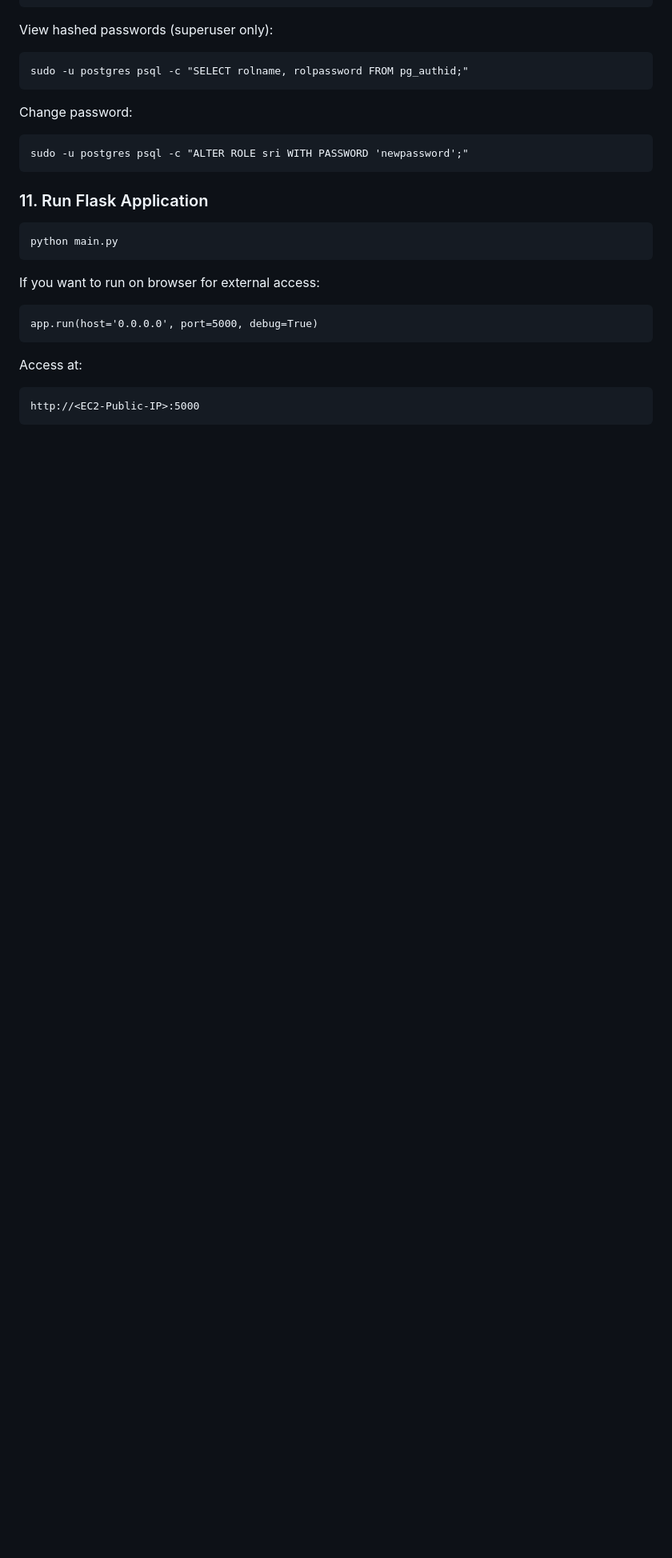
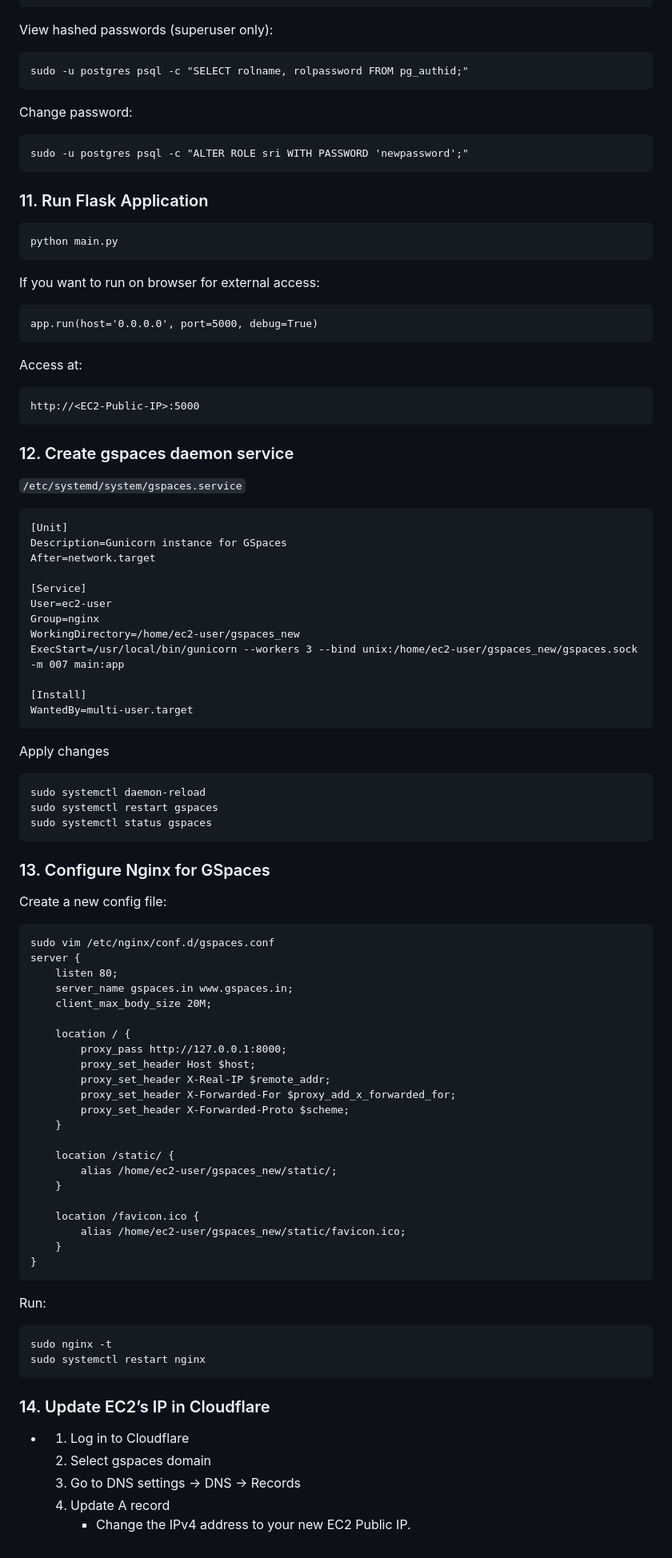
Before and after one commit to sreekanthops/gspaces_new, a Markdown page: Readme.md, the part around one of its changes. Shown at 80% size. Drawn GitHub-style; blank space fills up the shorter version.

````diff
--- a/Readme.md
+++ b/Readme.md
@@ -155,3 +101,64 @@ Access at:
 ```
 http://<EC2-Public-IP>:5000
 ```
+### 12. Create gspaces daemon service
+`/etc/systemd/system/gspaces.service`
+```
+[Unit]
+Description=Gunicorn instance for GSpaces
+After=network.target
+
+[Service]
+User=ec2-user
+Group=nginx
+WorkingDirectory=/home/ec2-user/gspaces_new
+ExecStart=/usr/local/bin/gunicorn --workers 3 --bind unix:/home/ec2-user/gspaces_new/gspaces.sock -m 007 main:app
+
+[Install]
+WantedBy=multi-user.target
+```
+Apply changes
+```
+sudo systemctl daemon-reload
+sudo systemctl restart gspaces
+sudo systemctl status gspaces
+```
+
+### 13. Configure Nginx for GSpaces
+Create a new config file:
+```
+sudo vim /etc/nginx/conf.d/gspaces.conf
+server {
+    listen 80;
+    server_name gspaces.in www.gspaces.in;
+    client_max_body_size 20M;
+
+    location / {
+        proxy_pass http://127.0.0.1:8000;
+        proxy_set_header Host $host;
+        proxy_set_header X-Real-IP $remote_addr;
+        proxy_set_header X-Forwarded-For $proxy_add_x_forwarded_for;
+        proxy_set_header X-Forwarded-Proto $scheme;
+    }
+
+    location /static/ {
+        alias /home/ec2-user/gspaces_new/static/;
+    }
+
+    location /favicon.ico {
+        alias /home/ec2-user/gspaces_new/static/favicon.ico;
+    }
+}
+```
+Run:
+```
+sudo nginx -t
+sudo systemctl restart nginx
+```
+
+### 14. Update EC2’s IP in Cloudflare
+- 1. Log in to Cloudflare
+  2. Select gspaces domain
+  3. Go to DNS settings -> DNS → Records
+  4. Update A record
+     - Change the IPv4 address to your new EC2 Public IP.
````
Also changed, not shown: other parts of Readme.md (+6 -60 lines).
